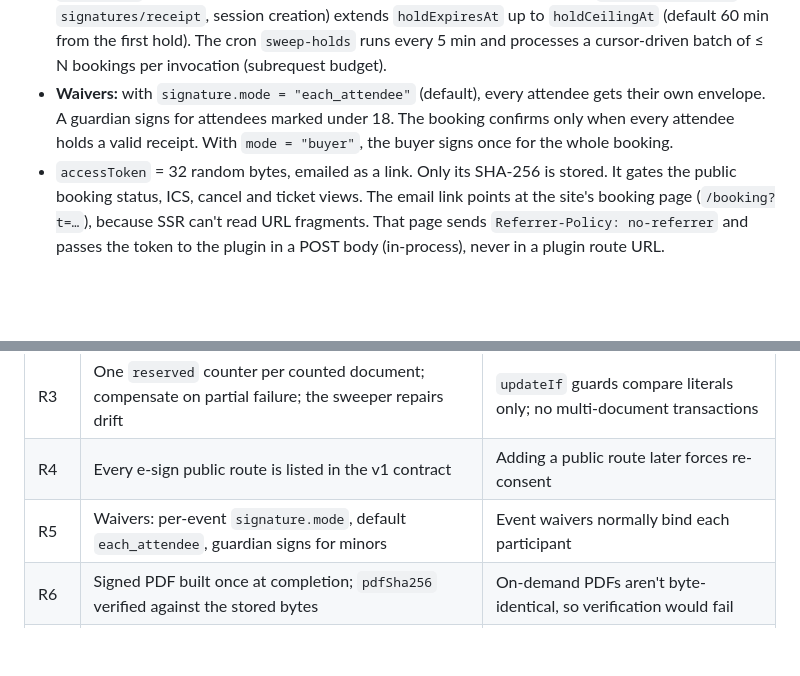
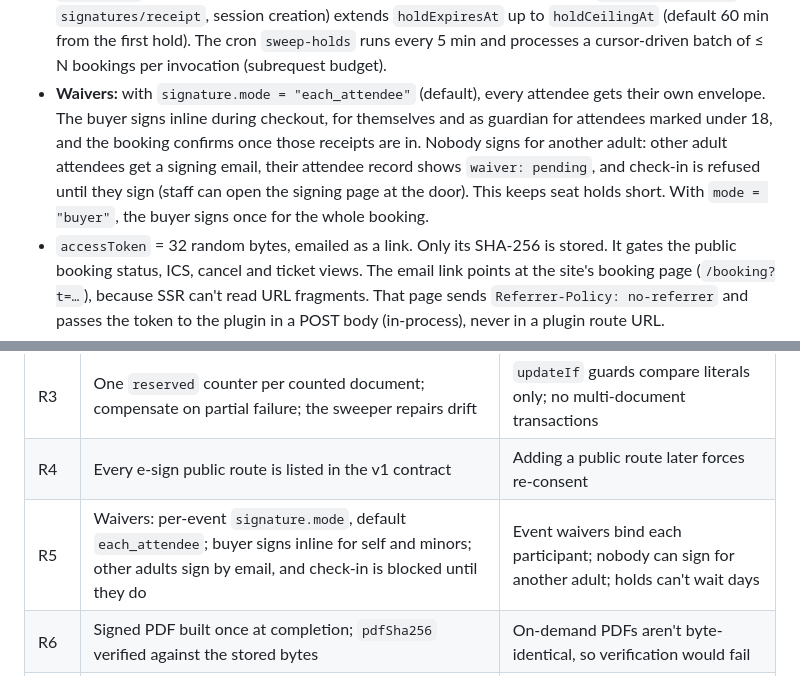
Before and after one commit to semics-uk/emdash-plugins, a Markdown page: BUILD-PLAN.md, 2 parts joined by grey strips. Drawn GitHub-style; blank space fills up the shorter version.

Commit message:
Gate unsigned adult attendees at check-in instead of holding the booking
Co-Authored-By: Claude Opus 5.5 (1M context) <noreply@anthropic.com>

```diff
--- a/BUILD-PLAN.md
+++ b/BUILD-PLAN.md
@@ -142,8 +142,11 @@ don't need it unless Spike S9 shows a delete veto requires it (see Hooks).
   60 min from the first hold). The cron `sweep-holds` runs every 5 min and processes a
   cursor-driven batch of ≤ N bookings per invocation (subrequest budget).
 - **Waivers:** with `signature.mode = "each_attendee"` (default), every attendee gets their own
-  envelope. A guardian signs for attendees marked under 18. The booking confirms only when every
-  attendee holds a valid receipt. With `mode = "buyer"`, the buyer signs once for the whole booking.
+  envelope. The buyer signs inline during checkout, for themselves and as guardian for attendees
+  marked under 18, and the booking confirms once those receipts are in. Nobody signs for another
+  adult: other adult attendees get a signing email, their attendee record shows `waiver: pending`,
+  and check-in is refused until they sign (staff can open the signing page at the door). This keeps
+  seat holds short. With `mode = "buyer"`, the buyer signs once for the whole booking.
 - `accessToken` = 32 random bytes, emailed as a link. Only its SHA-256 is stored. It gates the
   public booking status, ICS, cancel and ticket views. The email link points at the site's
   booking page (`/booking?t=…`), because SSR can't read URL fragments. That page sends
@@ -494,7 +497,7 @@ any re-planning after the spikes.
 | R2 | Late Stripe payment → re-reserve, or auto-refund if sold out | Otherwise money is taken for seats that were released |
 | R3 | One `reserved` counter per counted document; compensate on partial failure; the sweeper repairs drift | `updateIf` guards compare literals only; no multi-document transactions |
 | R4 | Every e-sign public route is listed in the v1 contract | Adding a public route later forces re-consent |
-| R5 | Waivers: per-event `signature.mode`, default `each_attendee`, guardian signs for minors | Event waivers normally bind each participant |
+| R5 | Waivers: per-event `signature.mode`, default `each_attendee`; buyer signs inline for self and minors; other adults sign by email, and check-in is blocked until they do | Event waivers bind each participant; nobody can sign for another adult; holds can't wait days |
 | R6 | Signed PDF built once at completion; `pdfSha256` verified against the stored bytes | On-demand PDFs aren't byte-identical, so verification would fail |
 | R7 | Audit chain hashes salted commitments of personal data; separate retention for signed records | Lets the retention purge run without breaking the evidence |
 | R8 | `payments` collection keyed by `<provider>:<sessionId>`; no unique index on an optional field | Unique-index behaviour for missing values is undocumented |
```
